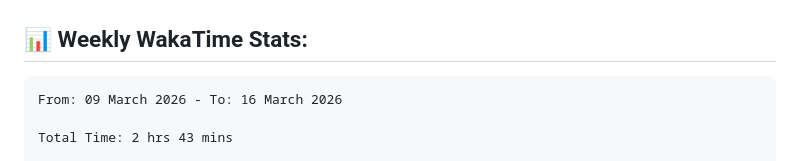
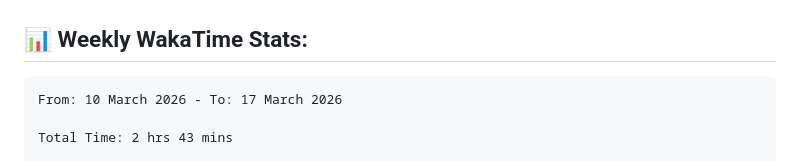
Before and after one commit to ManikMaity/ManikMaity, a Markdown page: README.md, the part around the change. GitHub-like rendering.

Commit message:
Updated waka-readme graph with new metrics

````diff
--- a/README.md
+++ b/README.md
@@ -41,7 +41,7 @@ I'm a Full-Stack Developer from India 🇮🇳 focused on building scalable SaaS
 <!--START_SECTION:waka-->
 
 ```txt
-From: 09 March 2026 - To: 16 March 2026
+From: 10 March 2026 - To: 17 March 2026
 
 Total Time: 2 hrs 43 mins
 
````
